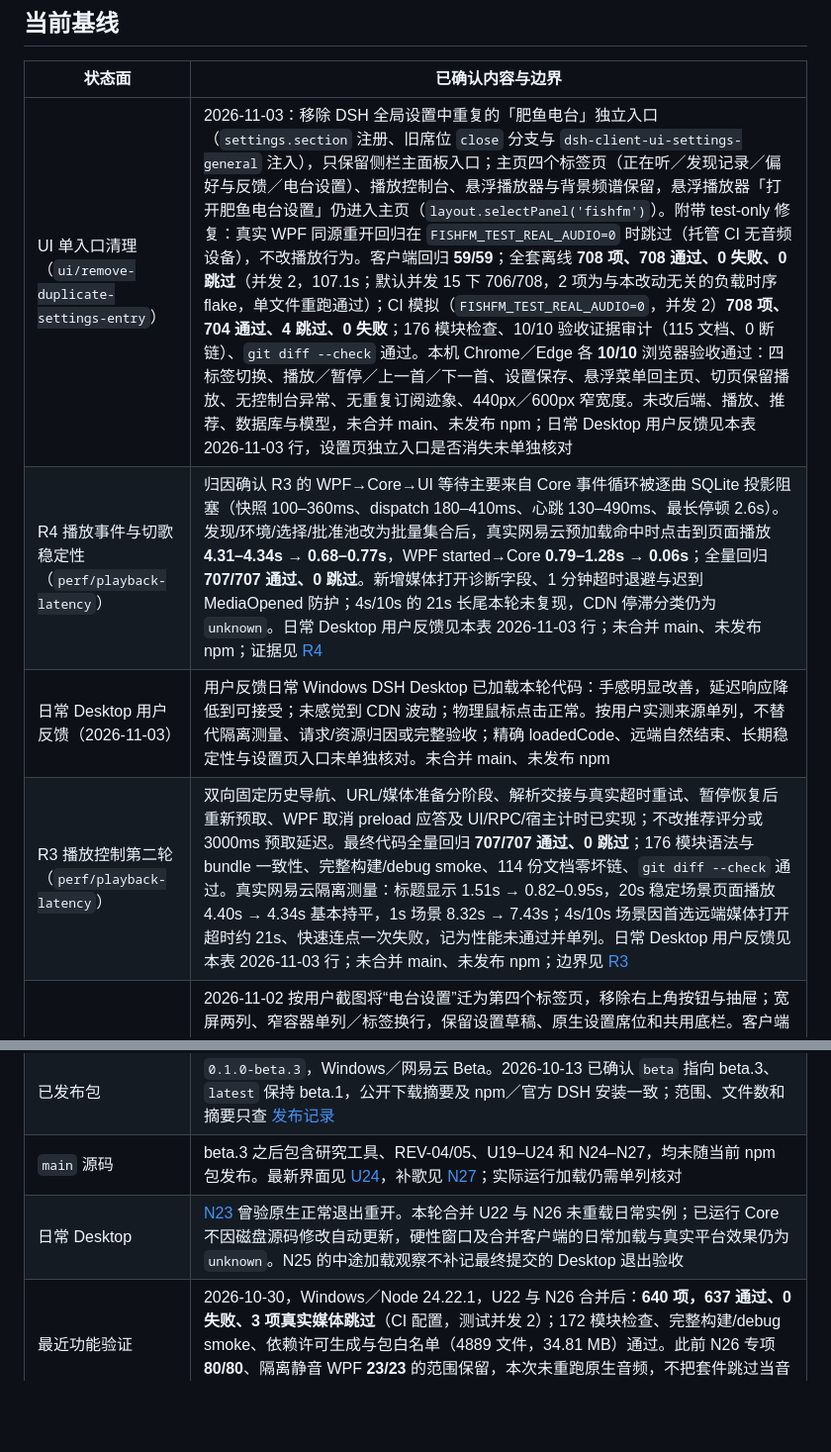
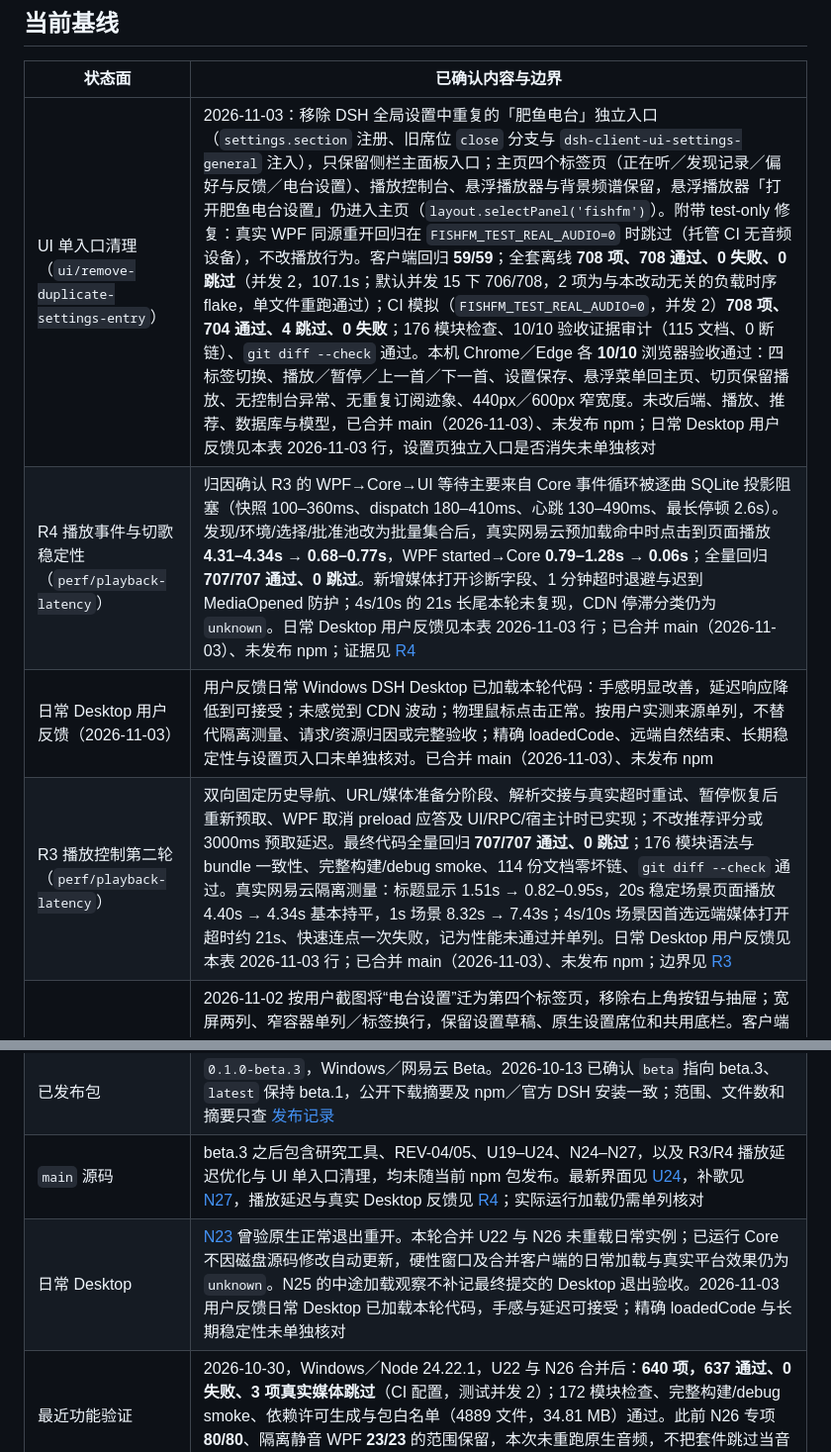
Before and after one commit to A7m0spHere/dsh-feiyuFM, a Markdown page: docs/PROJECT_PLAN.md, 2 parts joined by grey strips. Shown at 99% size. Rendered like a GitHub page; blank space fills up the shorter version.

```diff
--- a/docs/PROJECT_PLAN.md
+++ b/docs/PROJECT_PLAN.md
@@ -6,10 +6,10 @@
 
 | 状态面 | 已确认内容与边界 |
 |---|---|
-| UI 单入口清理（`ui/remove-duplicate-settings-entry`） | 2026-11-03：移除 DSH 全局设置中重复的「肥鱼电台」独立入口（`settings.section` 注册、旧席位 `close` 分支与 `dsh-client-ui-settings-general` 注入），只保留侧栏主面板入口；主页四个标签页（正在听／发现记录／偏好与反馈／电台设置）、播放控制台、悬浮播放器与背景频谱保留，悬浮播放器「打开肥鱼电台设置」仍进入主页（`layout.selectPanel('fishfm')`）。附带 test-only 修复：真实 WPF 同源重开回归在 `FISHFM_TEST_REAL_AUDIO=0` 时跳过（托管 CI 无音频设备），不改播放行为。客户端回归 **59/59**；全套离线 **708 项、708 通过、0 失败、0 跳过**（并发 2，107.1s；默认并发 15 下 706/708，2 项为与本改动无关的负载时序 flake，单文件重跑通过）；CI 模拟（`FISHFM_TEST_REAL_AUDIO=0`，并发 2）**708 项、704 通过、4 跳过、0 失败**；176 模块检查、10/10 验收证据审计（115 文档、0 断链）、`git diff --check` 通过。本机 Chrome／Edge 各 **10/10** 浏览器验收通过：四标签切换、播放／暂停／上一首／下一首、设置保存、悬浮菜单回主页、切页保留播放、无控制台异常、无重复订阅迹象、440px／600px 窄宽度。未改后端、播放、推荐、数据库与模型，未合并 main、未发布 npm；日常 Desktop 用户反馈见本表 2026-11-03 行，设置页独立入口是否消失未单独核对 |
-| R4 播放事件与切歌稳定性（`perf/playback-latency`） | 归因确认 R3 的 WPF→Core→UI 等待主要来自 Core 事件循环被逐曲 SQLite 投影阻塞（快照 100–360ms、dispatch 180–410ms、心跳 130–490ms、最长停顿 2.6s）。发现/环境/选择/批准池改为批量集合后，真实网易云预加载命中时点击到页面播放 **4.31–4.34s → 0.68–0.77s**，WPF started→Core **0.79–1.28s → 0.06s**；全量回归 **707/707 通过、0 跳过**。新增媒体打开诊断字段、1 分钟超时退避与迟到 MediaOpened 防护；4s/10s 的 21s 长尾本轮未复现，CDN 停滞分类仍为 `unknown`。日常 Desktop 用户反馈见本表 2026-11-03 行；未合并 main、未发布 npm；证据见 [R4](spikes/R4-playback-delivery-and-reliability.md) |
-| 日常 Desktop 用户反馈（2026-11-03） | 用户反馈日常 Windows DSH Desktop 已加载本轮代码：手感明显改善，延迟响应降低到可接受；未感觉到 CDN 波动；物理鼠标点击正常。按用户实测来源单列，不替代隔离测量、请求/资源归因或完整验收；精确 loadedCode、远端自然结束、长期稳定性与设置页入口未单独核对。未合并 main、未发布 npm |
-| R3 播放控制第二轮（`perf/playback-latency`） | 双向固定历史导航、URL/媒体准备分阶段、解析交接与真实超时重试、暂停恢复后重新预取、WPF 取消 preload 应答及 UI/RPC/宿主计时已实现；不改推荐评分或 3000ms 预取延迟。最终代码全量回归 **707/707 通过、0 跳过**；176 模块语法与 bundle 一致性、完整构建/debug smoke、114 份文档零坏链、`git diff --check` 通过。真实网易云隔离测量：标题显示 1.51s → 0.82–0.95s，20s 稳定场景页面播放 4.40s → 4.34s 基本持平，1s 场景 8.32s → 7.43s；4s/10s 场景因首选远端媒体打开超时约 21s、快速连点一次失败，记为性能未通过并单列。日常 Desktop 用户反馈见本表 2026-11-03 行；未合并 main、未发布 npm；边界见 [R3](spikes/R3-playback-navigation-prefetch.md) |
+| UI 单入口清理（`ui/remove-duplicate-settings-entry`） | 2026-11-03：移除 DSH 全局设置中重复的「肥鱼电台」独立入口（`settings.section` 注册、旧席位 `close` 分支与 `dsh-client-ui-settings-general` 注入），只保留侧栏主面板入口；主页四个标签页（正在听／发现记录／偏好与反馈／电台设置）、播放控制台、悬浮播放器与背景频谱保留，悬浮播放器「打开肥鱼电台设置」仍进入主页（`layout.selectPanel('fishfm')`）。附带 test-only 修复：真实 WPF 同源重开回归在 `FISHFM_TEST_REAL_AUDIO=0` 时跳过（托管 CI 无音频设备），不改播放行为。客户端回归 **59/59**；全套离线 **708 项、708 通过、0 失败、0 跳过**（并发 2，107.1s；默认并发 15 下 706/708，2 项为与本改动无关的负载时序 flake，单文件重跑通过）；CI 模拟（`FISHFM_TEST_REAL_AUDIO=0`，并发 2）**708 项、704 通过、4 跳过、0 失败**；176 模块检查、10/10 验收证据审计（115 文档、0 断链）、`git diff --check` 通过。本机 Chrome／Edge 各 **10/10** 浏览器验收通过：四标签切换、播放／暂停／上一首／下一首、设置保存、悬浮菜单回主页、切页保留播放、无控制台异常、无重复订阅迹象、440px／600px 窄宽度。未改后端、播放、推荐、数据库与模型，已合并 main（2026-11-03）、未发布 npm；日常 Desktop 用户反馈见本表 2026-11-03 行，设置页独立入口是否消失未单独核对 |
+| R4 播放事件与切歌稳定性（`perf/playback-latency`） | 归因确认 R3 的 WPF→Core→UI 等待主要来自 Core 事件循环被逐曲 SQLite 投影阻塞（快照 100–360ms、dispatch 180–410ms、心跳 130–490ms、最长停顿 2.6s）。发现/环境/选择/批准池改为批量集合后，真实网易云预加载命中时点击到页面播放 **4.31–4.34s → 0.68–0.77s**，WPF started→Core **0.79–1.28s → 0.06s**；全量回归 **707/707 通过、0 跳过**。新增媒体打开诊断字段、1 分钟超时退避与迟到 MediaOpened 防护；4s/10s 的 21s 长尾本轮未复现，CDN 停滞分类仍为 `unknown`。日常 Desktop 用户反馈见本表 2026-11-03 行；已合并 main（2026-11-03）、未发布 npm；证据见 [R4](spikes/R4-playback-delivery-and-reliability.md) |
+| 日常 Desktop 用户反馈（2026-11-03） | 用户反馈日常 Windows DSH Desktop 已加载本轮代码：手感明显改善，延迟响应降低到可接受；未感觉到 CDN 波动；物理鼠标点击正常。按用户实测来源单列，不替代隔离测量、请求/资源归因或完整验收；精确 loadedCode、远端自然结束、长期稳定性与设置页入口未单独核对。已合并 main（2026-11-03）、未发布 npm |
+| R3 播放控制第二轮（`perf/playback-latency`） | 双向固定历史导航、URL/媒体准备分阶段、解析交接与真实超时重试、暂停恢复后重新预取、WPF 取消 preload 应答及 UI/RPC/宿主计时已实现；不改推荐评分或 3000ms 预取延迟。最终代码全量回归 **707/707 通过、0 跳过**；176 模块语法与 bundle 一致性、完整构建/debug smoke、114 份文档零坏链、`git diff --check` 通过。真实网易云隔离测量：标题显示 1.51s → 0.82–0.95s，20s 稳定场景页面播放 4.40s → 4.34s 基本持平，1s 场景 8.32s → 7.43s；4s/10s 场景因首选远端媒体打开超时约 21s、快速连点一次失败，记为性能未通过并单列。日常 Desktop 用户反馈见本表 2026-11-03 行；已合并 main（2026-11-03）、未发布 npm；边界见 [R3](spikes/R3-playback-navigation-prefetch.md) |
 | U24 设置标签页修订 | 2026-11-02 按用户截图将“电台设置”迁为第四个标签页，移除右上角按钮与抽屉；宽屏两列、窄容器单列／标签换行，保留设置草稿、原生设置席位和共用底栏。客户端与设置回归 **66/66**，173 模块检查、完整构建/debug smoke、113 份文档引用审计与差异检查通过。浏览器模拟已验浅深色五组尺寸（含约 225px 内容区及 1440×600 低高度）、切页保留／保存、模型共享、暂停／下一首、440px 设置席位关闭及极窄长页底部操作；见 [U24 修订记录](spikes/U24-companion-player.md#2026-11-02-设置标签页检查)。本次未重复全套离线回归，未主动重载日常 DSH、未调用真实平台／模型、未发布 npm，日常加载版本仍未知 |
 | U24 偏好页展开追加 | 2026-11-01 按用户截图将“偏好重置与恢复”和“查看偏好与听歌记录”默认展开，仍可收起；其余折叠及确认流程不变。客户端回归 **54/54**，完整构建／173 模块检查／debug smoke 通过；模拟浏览器已核对默认状态与手动收起，未主动重载日常 DSH |
 | U24 陪伴电台 UI | 2026-11-01 按用户选定第二版实现：角色／歌曲陪伴主视图、整个可选池、底部常驻控制、正在听／发现／偏好分区；主面板一个设置入口，右侧抽屉和原生设置席位共享待应用模型选择，doll 无文字小开关与偏好行为保留。相关回归 **88/88**；全套离线 **655 项、652 通过、0 失败、3 项真实媒体跳过**（并发 2）；173 模块检查、完整构建/debug smoke、113 份文档引用审计与差异检查通过。内置浏览器模拟已验浅深色、约 225px 极窄内容区、设置保存／Escape／模型选择、反馈刷新、挑歌时暂停及 GIF／doll canvas；详见 [U24](spikes/U24-companion-player.md)。未主动重载日常 DSH，实际加载／真实平台效果未知，未发布 npm |
@@ -20,8 +20,8 @@
 | U23 最新交付 | [界面收敛与控制响应](spikes/U23-controls-and-panel.md)：主面板收起低频设置、歌单先展示 3 首、浮条直接暂停／换曲；播放命令即时等待反馈、暂停抢占、迟到应答去旧、准备期间 500ms 轻量快照。Windows／Node 24.22.1：相关回归 **70/70**，全套 **645 项、642 通过、0 失败、3 项真实媒体跳过**（并发 2）；构建/debug smoke 通过。独立 Chrome 模拟已验浅深色、极窄容器无横向溢出及 1600ms 慢应答下暂停保持。未加载日常 Desktop，实际平台／音频耗时 `unknown`，未发布 npm |
 | 产品路径 | 默认 `filtered`：参考歌曲 → 网易云候选 → LLM 筛选 → 本地播放。自动播放只取入选曲；QQ 暂缓，Last.fm 富化未开工 |
 | 已发布包 | `0.1.0-beta.3`，Windows／网易云 Beta。2026-10-13 已确认 `beta` 指向 beta.3、`latest` 保持 beta.1，公开下载摘要及 npm／官方 DSH 安装一致；范围、文件数和摘要只查 [发布记录](releases/0.1.0-beta.3.md) |
-| `main` 源码 | beta.3 之后包含研究工具、REV-04/05、U19–U24 和 N24–N27，均未随当前 npm 包发布。最新界面见 [U24](spikes/U24-companion-player.md)，补歌见 [N27](spikes/N27-continuous-recommendation-supply.md)；实际运行加载仍需单列核对 |
-| 日常 Desktop | [N23](spikes/N23-model-route-completion.md) 曾验原生正常退出重开。本轮合并 U22 与 N26 未重载日常实例；已运行 Core 不因磁盘源码修改自动更新，硬性窗口及合并客户端的日常加载与真实平台效果仍为 `unknown`。N25 的中途加载观察不补记最终提交的 Desktop 退出验收 |
+| `main` 源码 | beta.3 之后包含研究工具、REV-04/05、U19–U24、N24–N27，以及 R3/R4 播放延迟优化与 UI 单入口清理，均未随当前 npm 包发布。最新界面见 [U24](spikes/U24-companion-player.md)，补歌见 [N27](spikes/N27-continuous-recommendation-supply.md)，播放延迟与真实 Desktop 反馈见 [R4](spikes/R4-playback-delivery-and-reliability.md)；实际运行加载仍需单列核对 |
+| 日常 Desktop | [N23](spikes/N23-model-route-completion.md) 曾验原生正常退出重开。本轮合并 U22 与 N26 未重载日常实例；已运行 Core 不因磁盘源码修改自动更新，硬性窗口及合并客户端的日常加载与真实平台效果仍为 `unknown`。N25 的中途加载观察不补记最终提交的 Desktop 退出验收。2026-11-03 用户反馈日常 Desktop 已加载本轮代码，手感与延迟可接受；精确 loadedCode 与长期稳定性未单独核对 |
 | 最近功能验证 | 2026-10-30，Windows／Node 24.22.1，U22 与 N26 合并后：**640 项，637 通过、0 失败、3 项真实媒体跳过**（CI 配置，测试并发 2）；172 模块检查、完整构建/debug smoke、依赖许可生成与包白名单（4889 文件，34.81 MB）通过。此前 N26 专项 **80/80**、隔离静音 WPF **23/23** 的范围保留，本次未重跑原生音频，不把套件跳过当音频通过 |
 | DSH 插件验证 | [N26](spikes/N26-hard-repeat-window.md)：官方 DSH `0.2.1-rc.5` 隔离 Web profile，受控 filtered／两批合成批准／本地静音 WPF **23/23 通过**，12 首各实际开始一次后保持等待，普通 next 不能绕过硬窗口，重启保留窗口与批准池、进程清理、零真实模型请求均已验。[N24](spikes/N24-dsh-background-acceptance.md) 的真实模型并发／启停对照、U21 界面证据保留；真实平台补批／音频及完整 filtered 现场组合未验 |
 | U22 合并前视觉证据 | 灰黑横向条以 Sidebar 右边界为左基线，频段沿 Y 排列、能量控制 X 条长，鲸鱼共用字符网格。合并前隔离 Web 已验 160×960px 容器、26 条左锚伸缩、窄窗口隐藏与暂停；配色为浅色 `#3b3b3b`／深色 `#b8b8b8`。方向／配色材料在 `work/u22-horizontal-20261029/` 与 `work/u22-gray-20261030/`，范围见 [U22](spikes/U22-ascii-spectrum-backdrop.md) |
```
Also changed, not shown: README.md (+2 -2 lines), docs/DELIVERY.md (+1 -1 lines).
